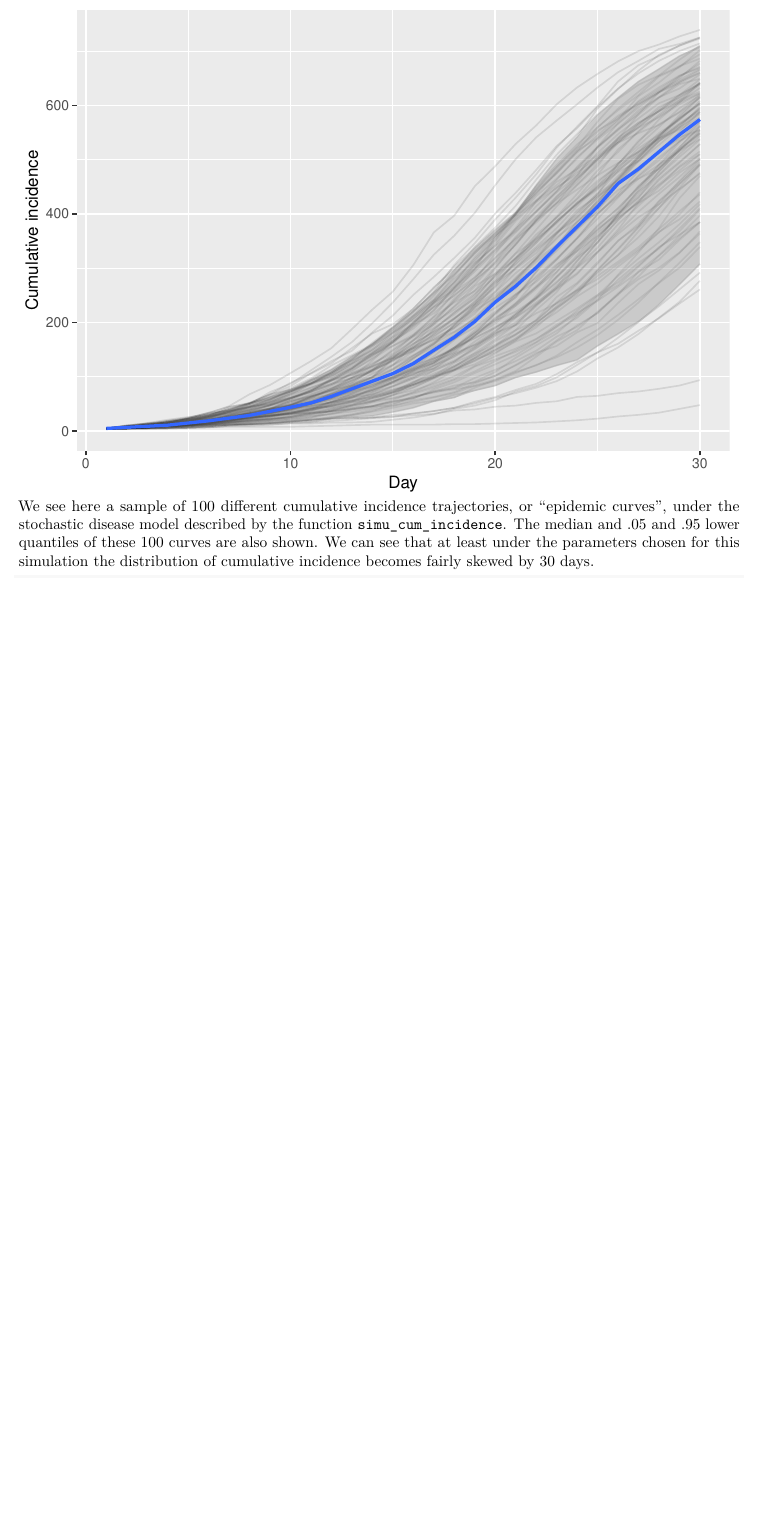
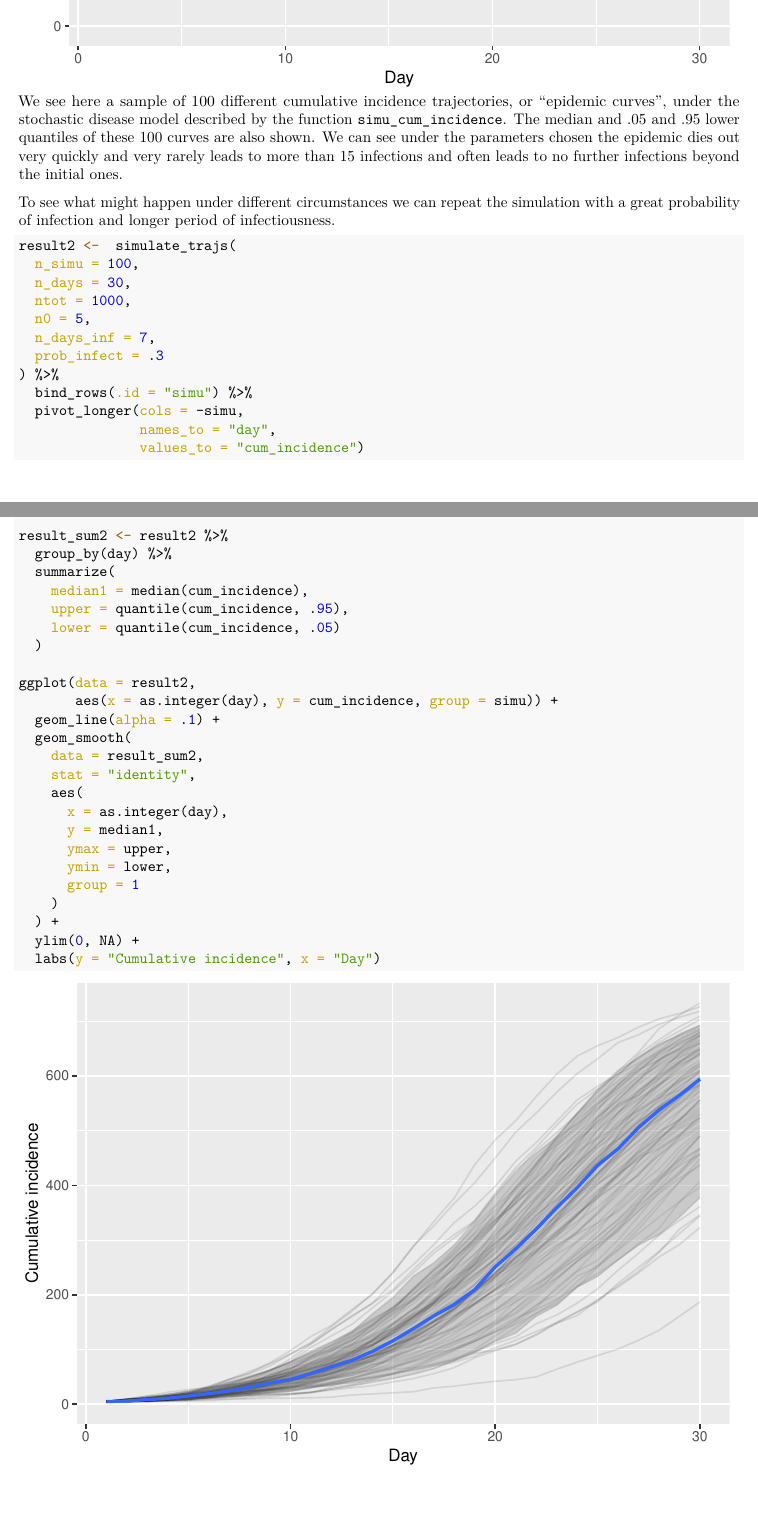
Before and after one commit to advanced-R-2021/HW2_solutions, an R Markdown document (demo.rmd): part of page 2 of 3 before the commit and two parts of pages 2 and 3 of 4 after it, the two joined at a grey line, cut at the place of the change, the shorter picture padded with empty space. The pictures show the output file demo.pdf that the author committed with the source.

Commit message:
add another simulation

````diff
--- a/demo.rmd
+++ b/demo.rmd
@@ -50,7 +50,50 @@ result_sum <- result %>%
   ylim(0, NA) +
   labs(y = "Cumulative incidence", x = "Day")
 ```
-We see here a sample of 100 different cumulative incidence trajectories, or "epidemic curves", under the stochastic disease model described by the function `simu_cum_incidence`.  The median and .05 and .95 lower quantiles of these 100 curves are also shown.  We can see that at least under the parameters chosen for this simulation the distribution of cumulative incidence becomes fairly skewed by 30 days.
+We see here a sample of 100 different cumulative incidence trajectories, or "epidemic curves", under the stochastic disease model described by the function `simu_cum_incidence`.  The median and .05 and .95 lower quantiles of these 100 curves are also shown.  We can see under the parameters chosen the epidemic dies out very quickly and very rarely leads to more than 15 infections and often leads to no further infections beyond the initial ones.
+
+To see what might happen under different circumstances we can repeat the simulation with a great probability of infection and longer period of infectiousness.
+
+```{r}
+result2 <-  simulate_trajs(
+  n_simu = 100,
+  n_days = 30,
+  ntot = 1000,
+  n0 = 5,
+  n_days_inf = 7,
+  prob_infect = .3
+) %>%
+  bind_rows(.id = "simu") %>%
+  pivot_longer(cols = -simu,
+               names_to = "day",
+               values_to = "cum_incidence")
+
+result_sum2 <- result2 %>%
+  group_by(day) %>%
+  summarize(
+    median1 = median(cum_incidence),
+    upper = quantile(cum_incidence, .95),
+    lower = quantile(cum_incidence, .05)
+  )
+
+ggplot(data = result2,
+       aes(x = as.integer(day), y = cum_incidence, group = simu)) +
+  geom_line(alpha = .1) +
+  geom_smooth(
+    data = result_sum2,
+    stat = "identity",
+    aes(
+      x = as.integer(day),
+      y = median1,
+      ymax = upper,
+      ymin = lower,
+      group = 1
+    )
+  ) +
+  ylim(0, NA) +
+  labs(y = "Cumulative incidence", x = "Day")
+```
+
 
 ```{r}
 library(Rd2md)
````
Also changed, not shown: demo.pdf, demo.rmd (4 more changed lines).
